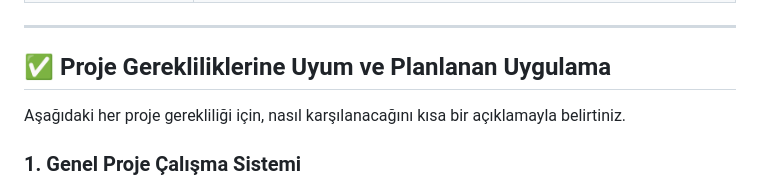
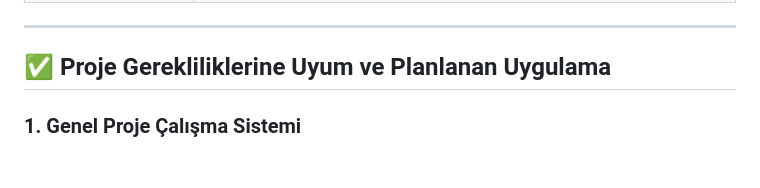
Before and after one commit to Exinie/Python-Hastane-Randevu-Sistemi, a Markdown page: docs/proje-oneri-taslak.md, the part around the change. Drawn GitHub-style; blank space fills up the shorter version.

```diff
--- a/docs/proje-oneri-taslak.md
+++ b/docs/proje-oneri-taslak.md
@@ -53,7 +53,6 @@ Hastaneler için randevu / otomasyon sistemi.
 
 
 
-Aşağıdaki her proje gerekliliği için, nasıl karşılanacağını kısa bir açıklamayla belirtiniz.
 
 
 
```
